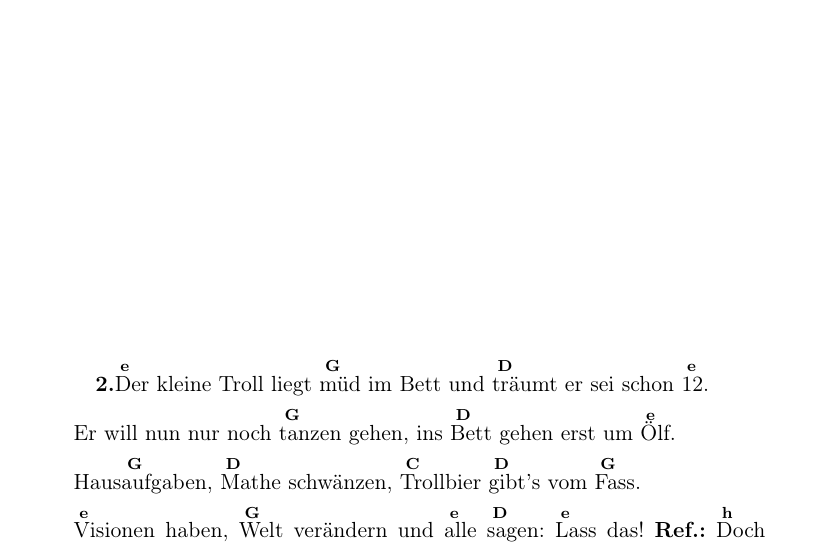
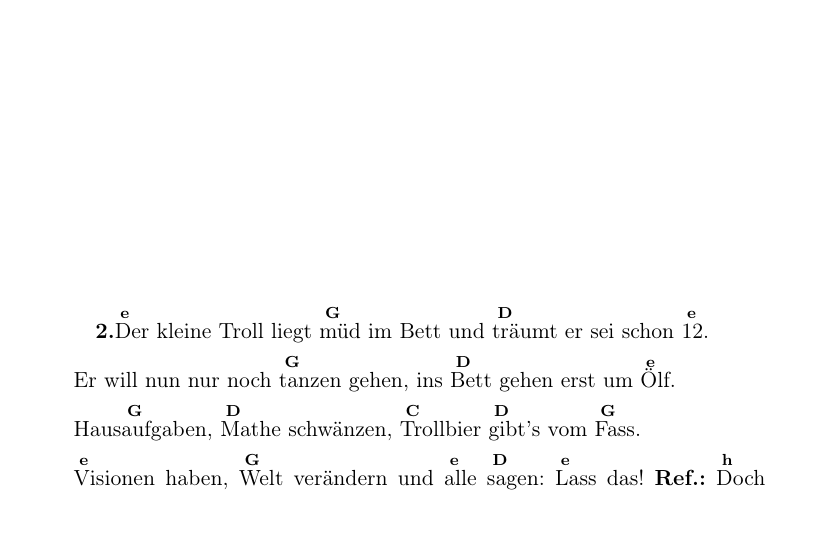
Before and after one commit to Singekreis-Mitteldeutschland/trolltraume, a LaTeX document (Trolltraeume_Liedblatt.tex, which reads Rohdaten/Hilfsdateien/Einstellungen.tex): part of page 1 of 2, cut so that both start at the same text, the shorter picture padded with empty space. Compiled offline with pdfLaTeX.

Commit message:
Update Einstellungen.tex

```diff
--- a/Rohdaten/Hilfsdateien/Einstellungen.tex
+++ b/Rohdaten/Hilfsdateien/Einstellungen.tex
@@ -1,5 +1,5 @@
 
 \newcommand{\Liedname}{Trolltraeume}
-\newcommand{\Abstand}{5.5cm} %statt der 5cm einfach einen Abstand eingeben, damit der Text nicht mehr über den Noten ist. Faustregel: ungefähr 1.25cm pro Notenzeile
+\newcommand{\Abstand}{4.5cm} %statt der 5cm einfach einen Abstand eingeben, damit der Text nicht mehr über den Noten ist. Faustregel: ungefähr 1.25cm pro Notenzeile
 
 \newcommand{\Lizenz}{CC-BY-SA} %ist Standardmäßig eine CC4.0-BY-SA Lizenz. Wenn das nicht gewollt ist, CC-BY-SA einfach entfernen.
```
